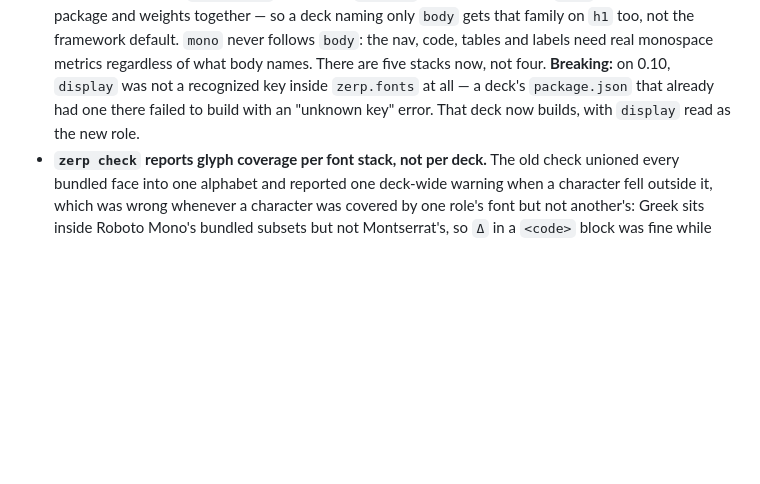
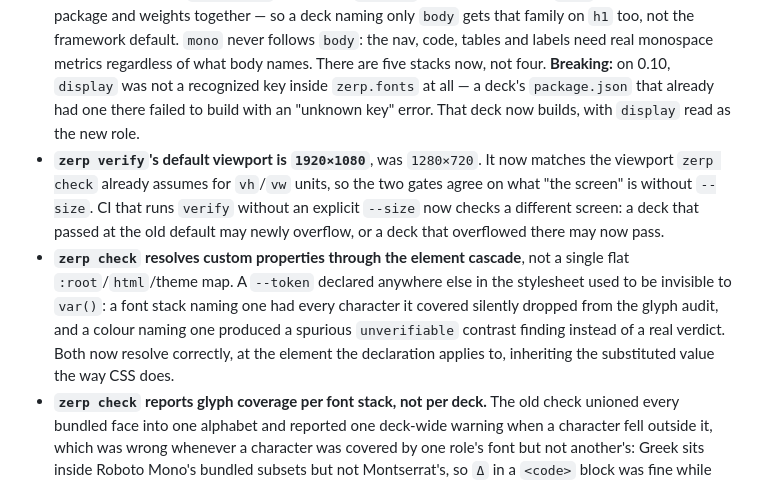
Before and after one commit to emirotin/zerp, a Markdown page: CHANGELOG.md, the part around the change. Rendered like a GitHub page; blank space fills up the shorter version.

Commit message:
Document the verify-viewport and cascade follow-ups in the changelog
Both are consumer-visible: zerp verify's default is now 1920×1080, and
zerp check now resolves custom properties declared anywhere in the
stylesheet instead of missing everything outside :root/html/theme blocks.

Co-Authored-By: Claude Opus 5 (1M context) <noreply@anthropic.com>

```diff
--- a/CHANGELOG.md
+++ b/CHANGELOG.md
@@ -3,6 +3,8 @@
 ## 0.11.0
 
 - **A deck can name a third font role, `display`, scoped to `h1` alone.** The two-role model made every heading and every headline share one voice, so a deck wanting a distinct display face for its title text had no way to say so. `"zerp": { "fonts": { "display": { "family": "Bebas Neue" } } }` in the deck's own `package.json` now bundles that family and points `--zerp-font-display` at it; a zero-specificity `:where(.slide h1)` rule reads the token, so a plain `h1 { font-family: var(--zerp-font-body) }` (or `h2 { font-family: var(--zerp-font-display) }`) in the deck's own CSS overrides it without `!important`. Left unset, `display` follows the _resolved_ `body` plan — family, package and weights together — so a deck naming only `body` gets that family on `h1` too, not the framework default. `mono` never follows `body`: the nav, code, tables and labels need real monospace metrics regardless of what body names. There are five stacks now, not four. **Breaking:** on 0.10, `display` was not a recognized key inside `zerp.fonts` at all — a deck's `package.json` that already had one there failed to build with an "unknown key" error. That deck now builds, with `display` read as the new role.
+- **`zerp verify`'s default viewport is `1920×1080`**, was `1280×720`. It now matches the viewport `zerp check` already assumes for `vh`/`vw` units, so the two gates agree on what "the screen" is without `--size`. CI that runs `verify` without an explicit `--size` now checks a different screen: a deck that passed at the old default may newly overflow, or a deck that overflowed there may now pass.
+- **`zerp check` resolves custom properties through the element cascade**, not a single flat `:root`/`html`/theme map. A `--token` declared anywhere else in the stylesheet used to be invisible to `var()`: a font stack naming one had every character it covered silently dropped from the glyph audit, and a colour naming one produced a spurious `unverifiable` contrast finding instead of a real verdict. Both now resolve correctly, at the element the declaration applies to, inheriting the substituted value the way CSS does.
 - **`zerp check` reports glyph coverage per font stack, not per deck.** The old check unioned every bundled face into one alphabet and reported one deck-wide warning when a character fell outside it, which was wrong whenever a character was covered by one role's font but not another's: Greek sits inside Roboto Mono's bundled subsets but not Montserrat's, so `Δ` in a `<code>` block was fine while the same character in body text or an `h1` was not, and the union model could neither catch the second case nor explain the first. The check now resolves the actual font stack an element renders in — respecting `font-family` overrides in the deck's own CSS, including the new `display` role — and reports one `⚠` per element, naming the slide, the element and the stack that lacks the glyph. Bundling a subset for one role does not cover another role. A stack that names a family zerp does not bundle — `font-family: Georgia, serif`, an author `@font-face`, or a `var()` the check never collected — is left unjudged rather than reported, because the check has no cmap for that family and can neither confirm nor deny a single character in it; a stack that names only a generic family is still judged, since system fallback is exactly what that deck asked for. **Breaking for tooling that parsed the old single deck-level glyph-coverage warning**, which no longer exists.
 
 ## 0.10.0
```
